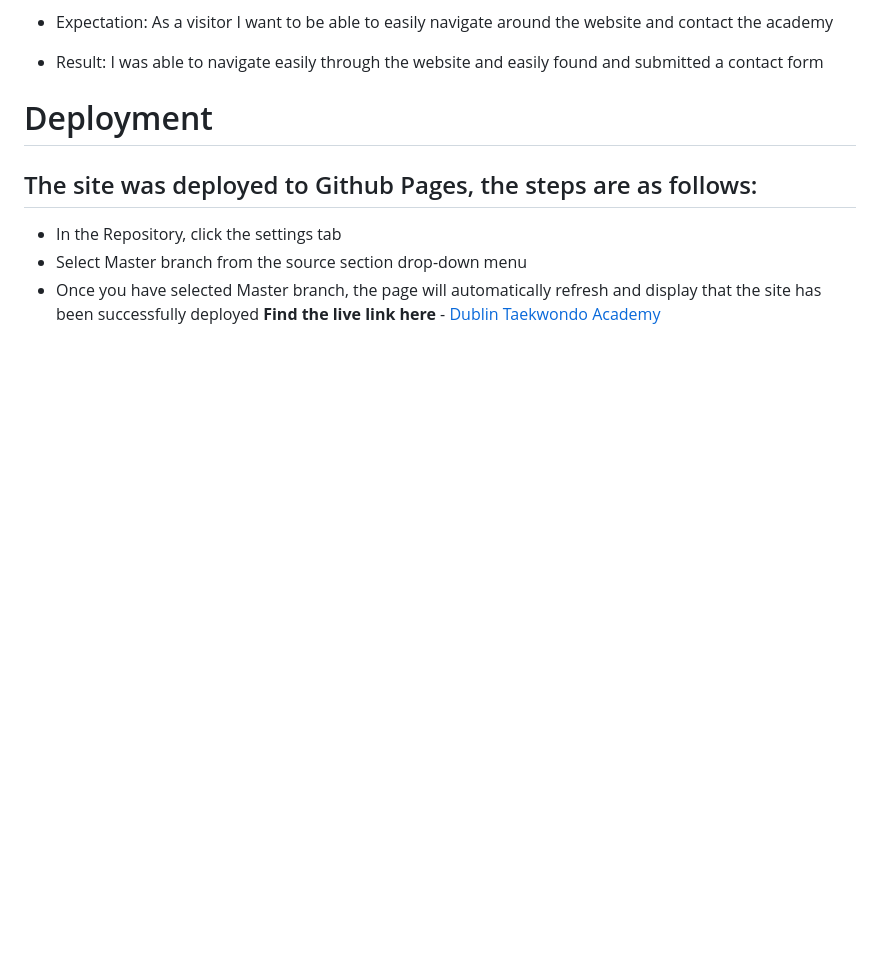
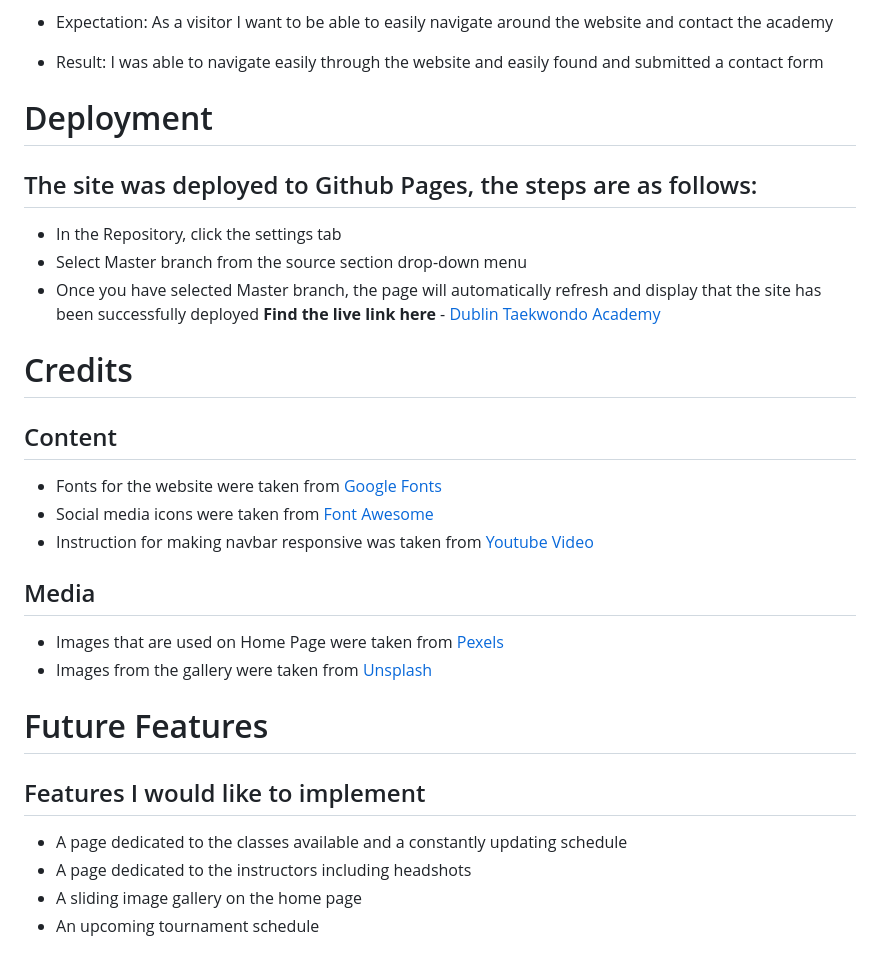
Before and after one commit to RyanGarry1/Dublin-Taekwondo-Academy, a Markdown page: README.md, the part around one of its changes. Rendered like a GitHub page; blank space fills up the shorter version.

Commit message:
added credits and future features to readme ready for submission

```diff
--- a/README.md
+++ b/README.md
@@ -131,3 +131,20 @@ the user to the website and explains who we are, our mission and what we offer.
 - Select Master branch from the source section drop-down menu
 - Once you have selected Master branch, the page will automatically refresh and display that the site has been successfully deployed
 **Find the live link here** - [Dublin Taekwondo Academy](https://ryangarry1.github.io/Dublin-Taekwondo-Academy/)
+
+# Credits
+## Content
+- Fonts for the website were taken from [Google Fonts](https://fonts.google.com/)
+- Social media icons were taken from [Font Awesome](https://fontawesome.com/)
+- Instruction for making navbar responsive was taken from [Youtube Video](https://www.youtube.com/watch?v=At4B7A4GOPg&pp=ygURcmVzcG9uc2l2ZSBuYXZiYXI%3D)
+
+## Media
+- Images that are used on Home Page were taken from [Pexels](https://www.pexels.com/)
+- Images from the gallery were taken from [Unsplash](https://unsplash.com/)
+
+# Future Features
+## Features I would like to implement
+- A page dedicated to the classes available and a constantly updating schedule
+- A page dedicated to the instructors including headshots
+- A sliding image gallery on the home page
+- An upcoming tournament schedule
```
Also changed, not shown: other parts of README.md (+1 -1 lines).
